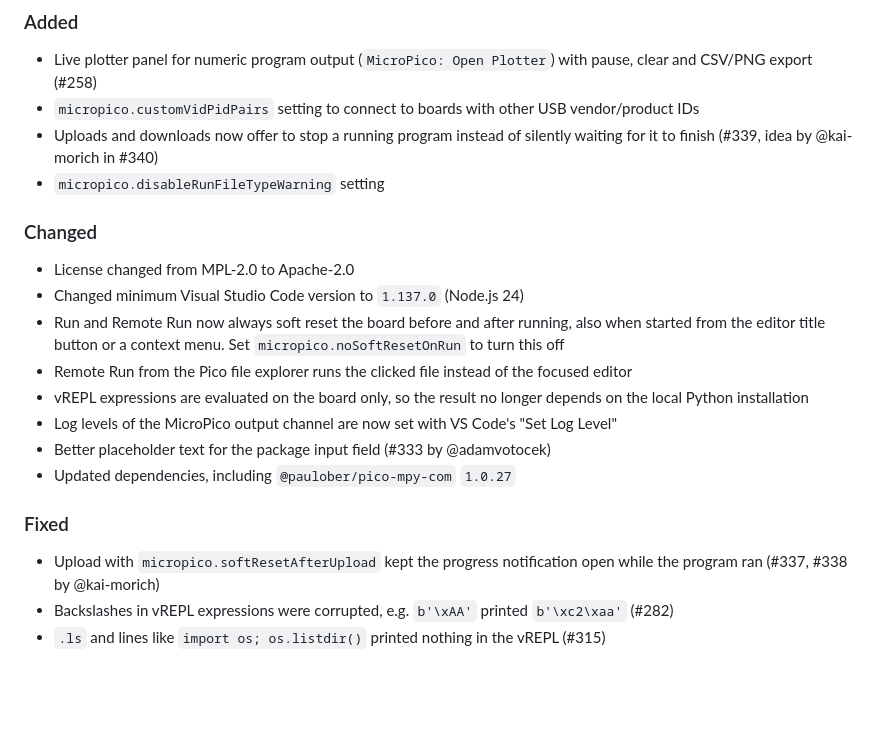
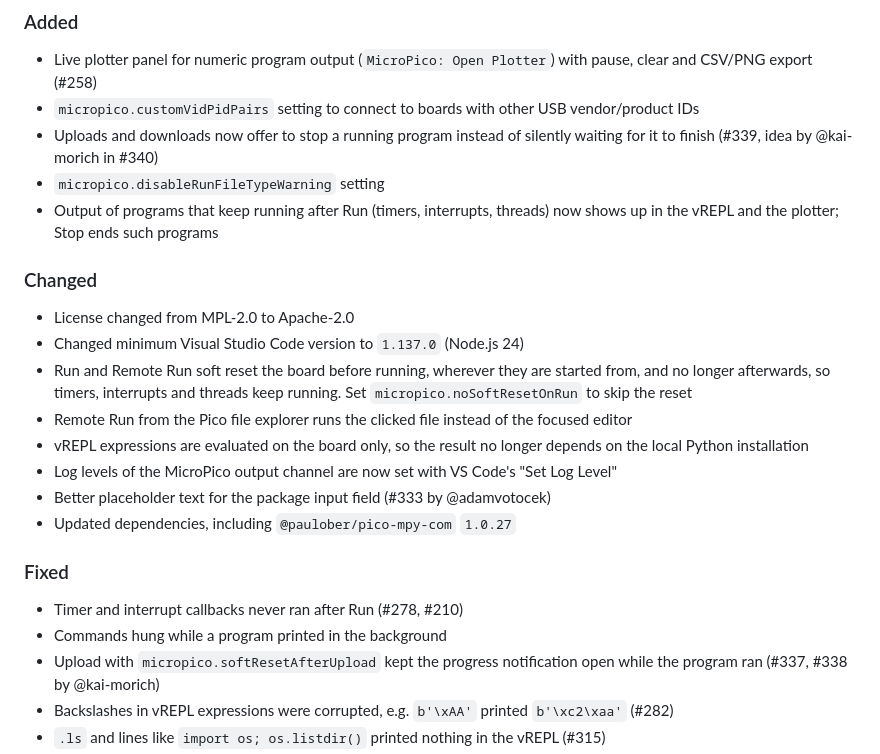
Before and after one commit to paulober/MicroPico, a Markdown page: CHANGELOG.md, the part around the change. GitHub-like rendering; blank space fills up the shorter version.

Commit message:
Update the changelog for background programs
Signed-off-by: paulober <44974737+paulober@users.noreply.github.com>

```diff
--- a/CHANGELOG.md
+++ b/CHANGELOG.md
@@ -18,12 +18,13 @@ All notable changes to the "MicroPico" extension will be documented in this file
 - `micropico.customVidPidPairs` setting to connect to boards with other USB vendor/product IDs
 - Uploads and downloads now offer to stop a running program instead of silently waiting for it to finish (#339, idea by @kai-morich in #340)
 - `micropico.disableRunFileTypeWarning` setting
+- Output of programs that keep running after Run (timers, interrupts, threads) now shows up in the vREPL and the plotter; Stop ends such programs
 
 ### Changed
 
 - License changed from MPL-2.0 to Apache-2.0
 - Changed minimum Visual Studio Code version to `1.137.0` (Node.js 24)
-- Run and Remote Run now always soft reset the board before and after running, also when started from the editor title button or a context menu. Set `micropico.noSoftResetOnRun` to turn this off
+- Run and Remote Run soft reset the board before running, wherever they are started from, and no longer afterwards, so timers, interrupts and threads keep running. Set `micropico.noSoftResetOnRun` to skip the reset
 - Remote Run from the Pico file explorer runs the clicked file instead of the focused editor
 - vREPL expressions are evaluated on the board only, so the result no longer depends on the local Python installation
 - Log levels of the MicroPico output channel are now set with VS Code's "Set Log Level"
@@ -32,6 +33,8 @@ All notable changes to the "MicroPico" extension will be documented in this file
 
 ### Fixed
 
+- Timer and interrupt callbacks never ran after Run (#278, #210)
+- Commands hung while a program printed in the background
 - Upload with `micropico.softResetAfterUpload` kept the progress notification open while the program ran (#337, #338 by @kai-morich)
 - Backslashes in vREPL expressions were corrupted, e.g. `b'\xAA'` printed `b'\xc2\xaa'` (#282)
 - `.ls` and lines like `import os; os.listdir()` printed nothing in the vREPL (#315)
```
